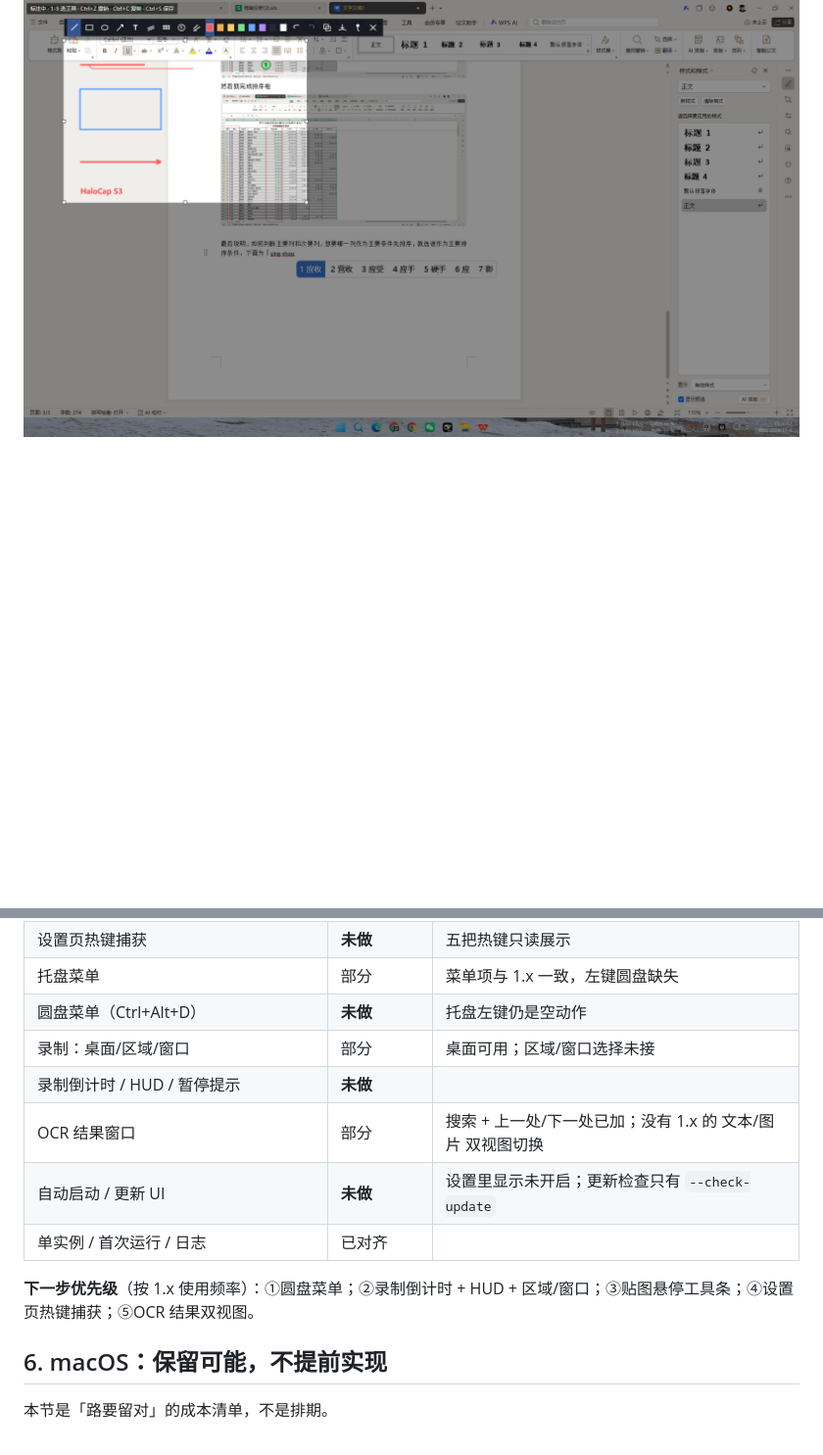
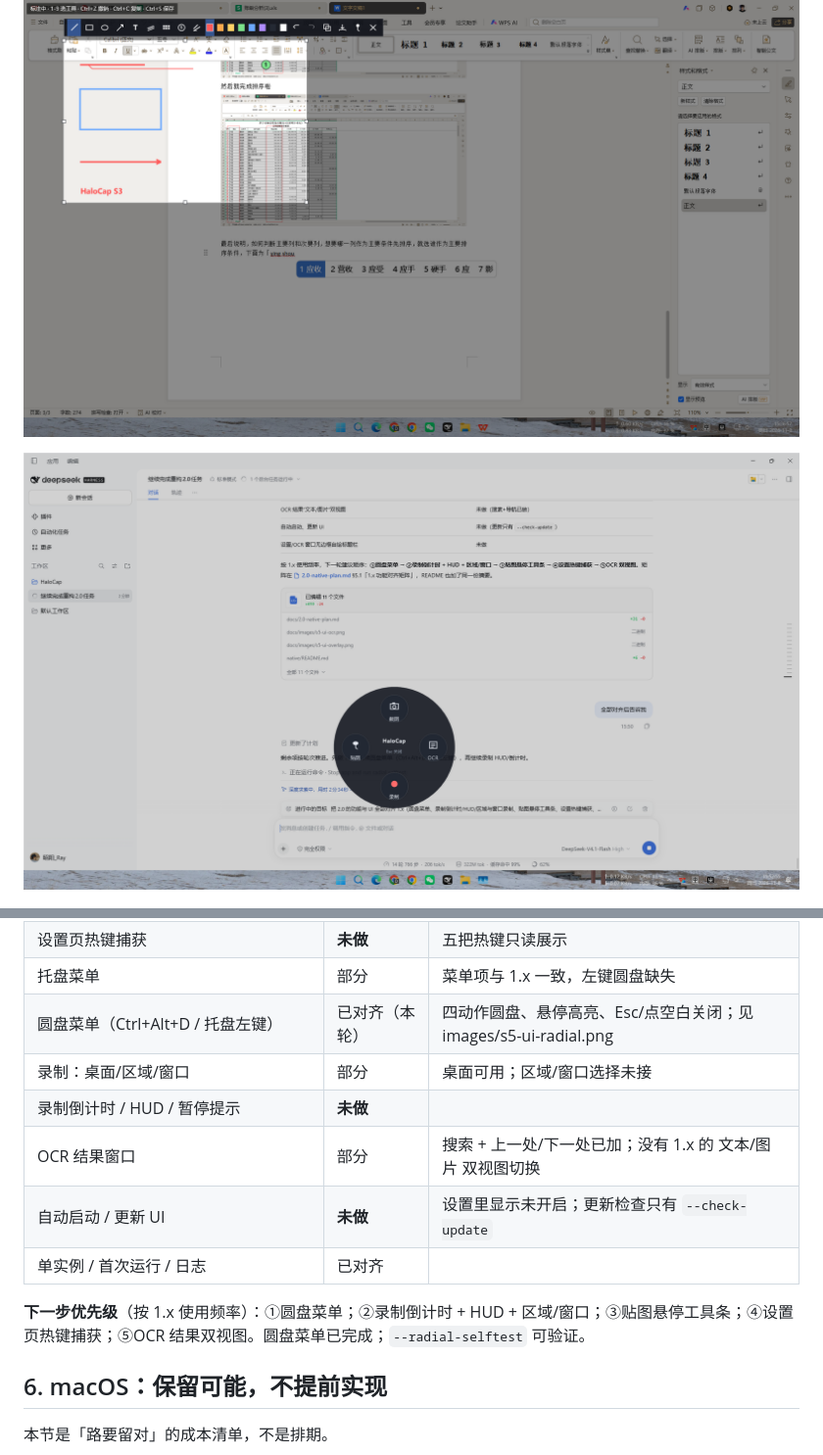
Before and after one commit to Joshua-Zion/HaloCap, a Markdown page: docs/2.0-native-plan.md, 2 parts joined by grey strips. Shown at 98% size. Drawn GitHub-style; pictures changed too: docs/images/s5-ui-radial.png (added); blank space fills up the shorter version.

```diff
--- a/docs/2.0-native-plan.md
+++ b/docs/2.0-native-plan.md
@@ -658,6 +658,8 @@ S4 的 OCR 主链路：core 前后处理 → ONNX Runtime 推理 → 按行结
 
 ![S5 工具栏图标](images/s5-icons.png)
 
+![1.x 圆盘菜单](images/s5-ui-radial.png)
+
 ![S5 剪贴板颜色卡](images/s5-clipboard.png)
 
 ![S4 设置页](images/s4-settings.png)
@@ -739,14 +741,14 @@ S5 的交付件是**候选包 + 清单 + 更新检查 + 迁移矩阵 + 对照表
 | 六页设置 | 已对齐 | 截图/录制/OCR/快捷键/外观/关于·诊断 |
 | 设置页热键捕获 | **未做** | 五把热键只读展示 |
 | 托盘菜单 | 部分 | 菜单项与 1.x 一致，左键圆盘缺失 |
-| 圆盘菜单（Ctrl+Alt+D） | **未做** | 托盘左键仍是空动作 |
+| 圆盘菜单（Ctrl+Alt+D / 托盘左键） | 已对齐（本轮） | 四动作圆盘、悬停高亮、Esc/点空白关闭；见 images/s5-ui-radial.png |
 | 录制：桌面/区域/窗口 | 部分 | 桌面可用；区域/窗口选择未接 |
 | 录制倒计时 / HUD / 暂停提示 | **未做** | |
 | OCR 结果窗口 | 部分 | 搜索 + 上一处/下一处已加；没有 1.x 的 文本/图片 双视图切换 |
 | 自动启动 / 更新 UI | **未做** | 设置里显示未开启；更新检查只有 `--check-update` |
 | 单实例 / 首次运行 / 日志 | 已对齐 | |
 
-**下一步优先级**（按 1.x 使用频率）：①圆盘菜单；②录制倒计时 + HUD + 区域/窗口；③贴图悬停工具条；④设置页热键捕获；⑤OCR 结果双视图。
+**下一步优先级**（按 1.x 使用频率）：①圆盘菜单；②录制倒计时 + HUD + 区域/窗口；③贴图悬停工具条；④设置页热键捕获；⑤OCR 结果双视图。圆盘菜单已完成；`--radial-selftest` 可验证。
 ## 6. macOS：保留可能，不提前实现
 
 本节是「路要留对」的成本清单，不是排期。
```
Also changed, not shown: native/README.md (+4 -0 lines), 4 other files.
